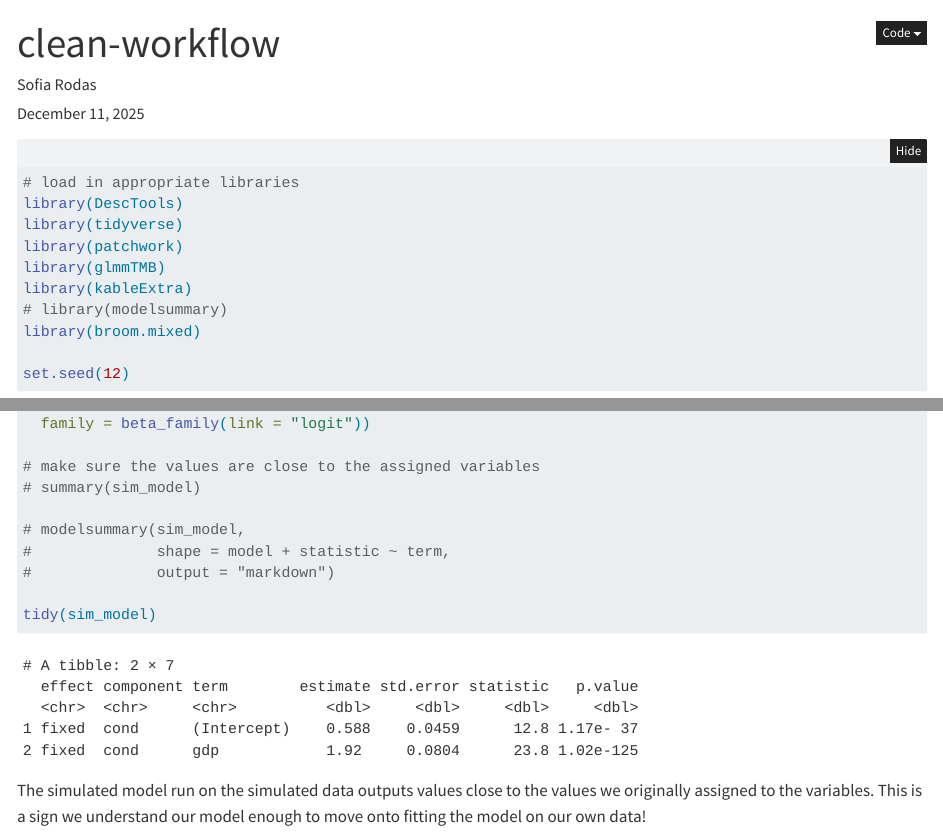
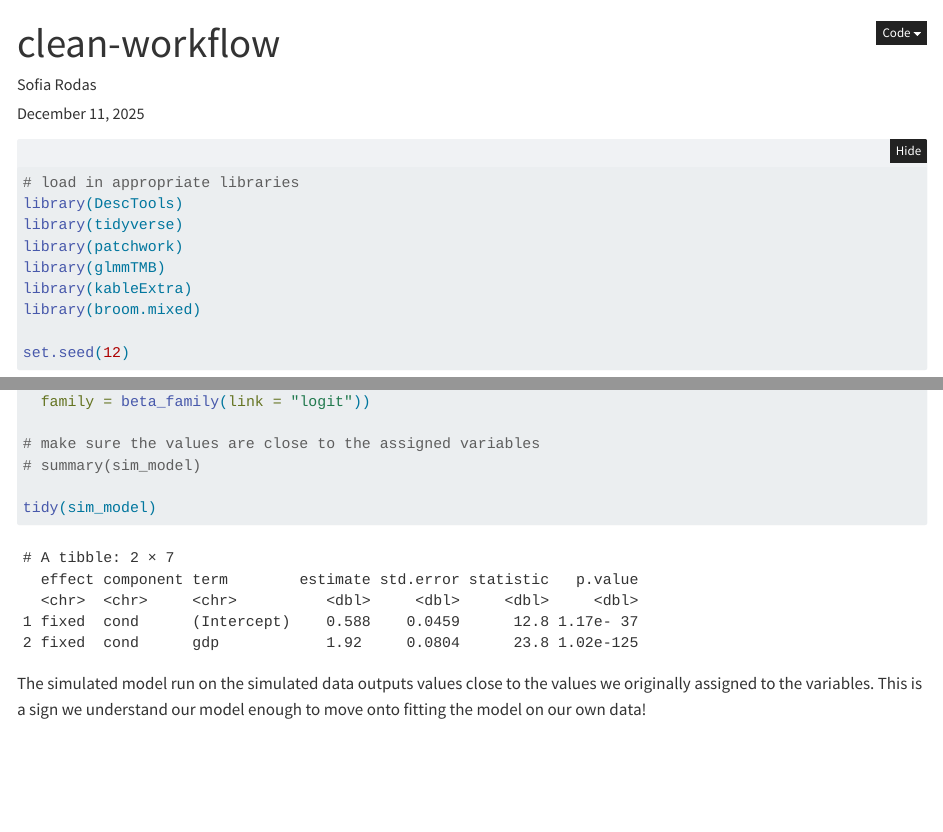
Before and after one commit to sofiiir/gdp-influence-on-coastline-protection, a Quarto document (beta-regression.qmd): the page in a window 1100 px wide, from its top, and a second part further down, joined at a grey line. Rendered offline with R 4.5, knitr and Pandoc in place of Quarto, with nearby package versions; long lines of code are wrapped.

Commit message:
Remove old code

```diff
--- a/beta-regression.qmd
+++ b/beta-regression.qmd
@@ -23,7 +23,6 @@ library(tidyverse)
 library(patchwork)
 library(glmmTMB)
 library(kableExtra)
-# library(modelsummary)
 library(broom.mixed)
 
 set.seed(12)
@@ -126,10 +125,6 @@ sim_model <- glmmTMB(proportion_protected_sim ~ gdp,
 
 # make sure the values are close to the assigned variables
 # summary(sim_model)
-
-# modelsummary(sim_model,
-#              shape = model + statistic ~ term,
-#              output = "markdown")
 
 tidy(sim_model)
 
```
